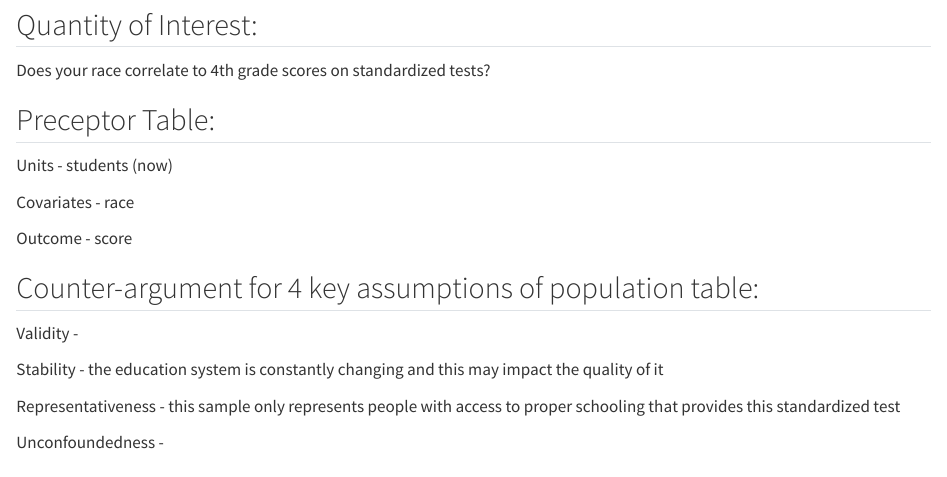
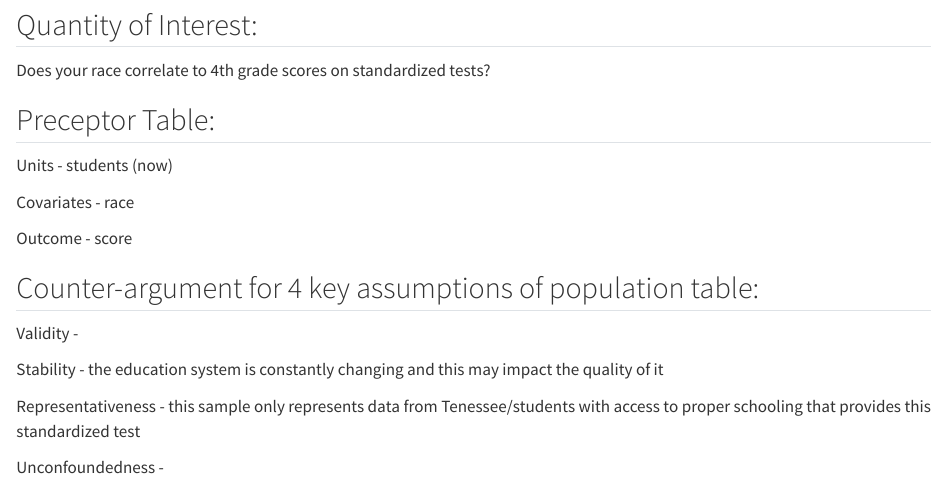
Before and after one commit to mliu-13/class-size, a Quarto document (class-size.qmd): the page in a window 1100 px wide, from 200 px down. Rendered offline with R 4.5, knitr and Pandoc in place of Quarto, with nearby package versions.

Commit message:
finallll commit

```diff
--- a/class-size.qmd
+++ b/class-size.qmd
@@ -37,6 +37,6 @@ Validity -
 
 Stability - the education system is constantly changing and this may impact the quality of it
 
-Representativeness - this sample only represents people with access to proper schooling that provides this standardized test
+Representativeness - this sample only represents data from Tenessee/students with access to proper schooling that provides this standardized test
 
 Unconfoundedness -
```
